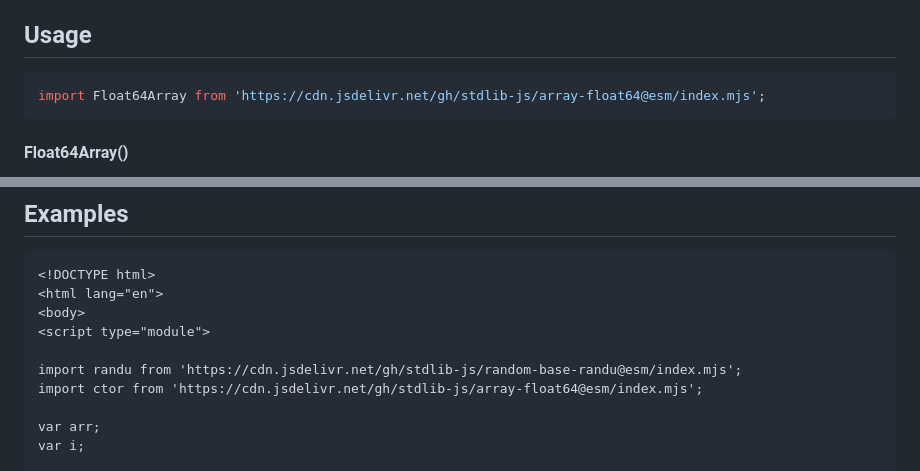
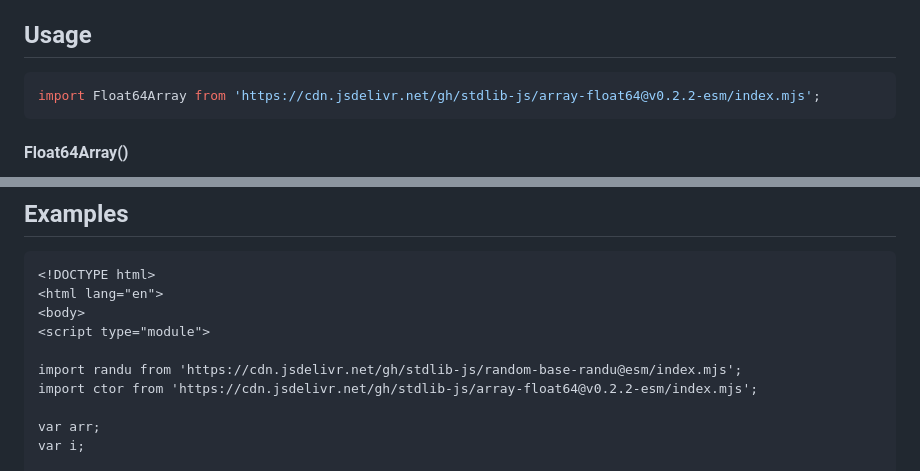
Before and after one commit to stdlib-js/array-float64, a Markdown page: README.md, 2 parts joined by grey strips. GitHub-like rendering.

Commit message:
Update README.md for ESM bundle v0.2.2

````diff
--- a/README.md
+++ b/README.md
@@ -52,7 +52,7 @@ limitations under the License.
 ## Usage
 
 ```javascript
-import Float64Array from 'https://cdn.jsdelivr.net/gh/stdlib-js/array-float64@esm/index.mjs';
+import Float64Array from 'https://cdn.jsdelivr.net/gh/stdlib-js/array-float64@v0.2.2-esm/index.mjs';
 ```
 
 #### Float64Array()
@@ -1419,7 +1419,7 @@ var bool = it.next().done;
 <script type="module">
 
 import randu from 'https://cdn.jsdelivr.net/gh/stdlib-js/random-base-randu@esm/index.mjs';
-import ctor from 'https://cdn.jsdelivr.net/gh/stdlib-js/array-float64@esm/index.mjs';
+import ctor from 'https://cdn.jsdelivr.net/gh/stdlib-js/array-float64@v0.2.2-esm/index.mjs';
 
 var arr;
 var i;
````
